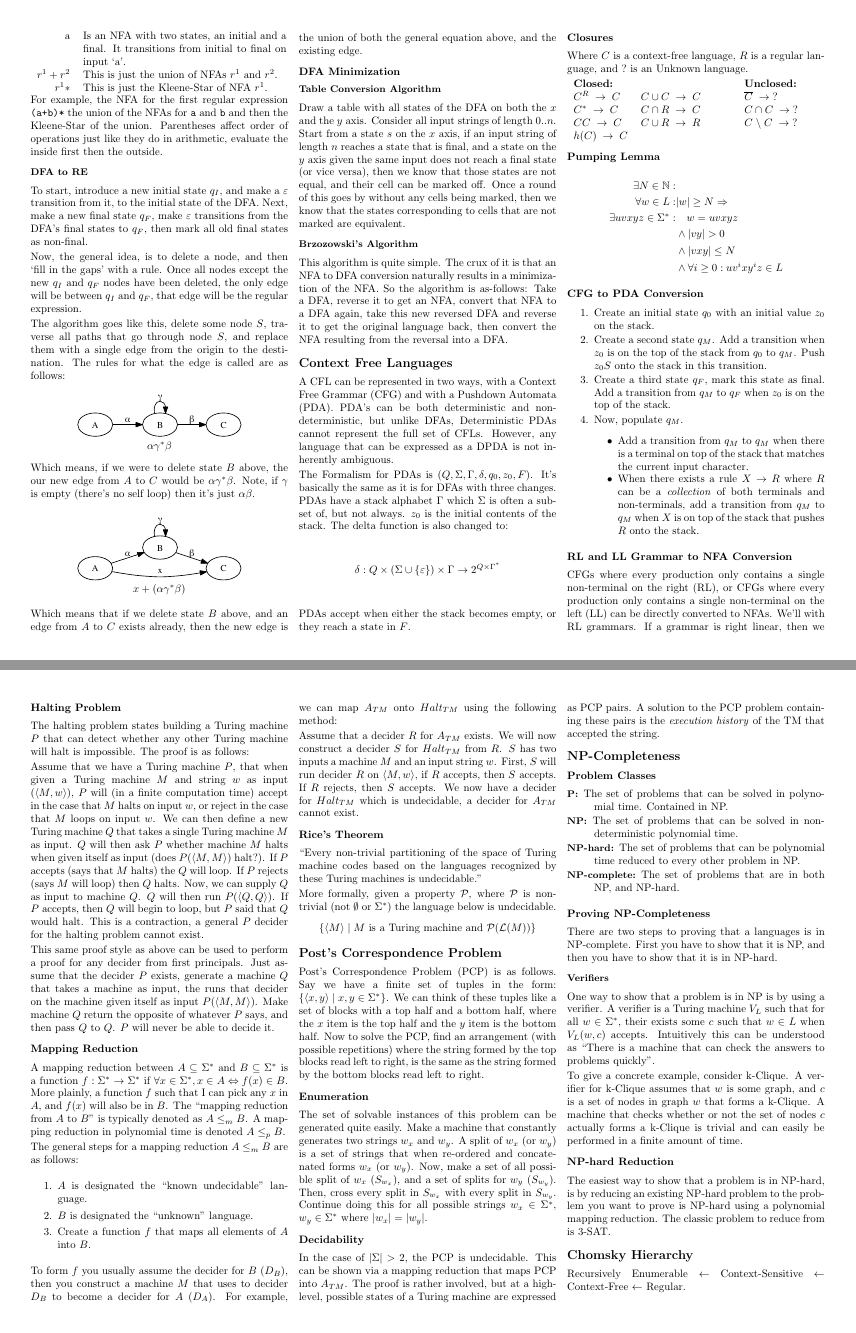
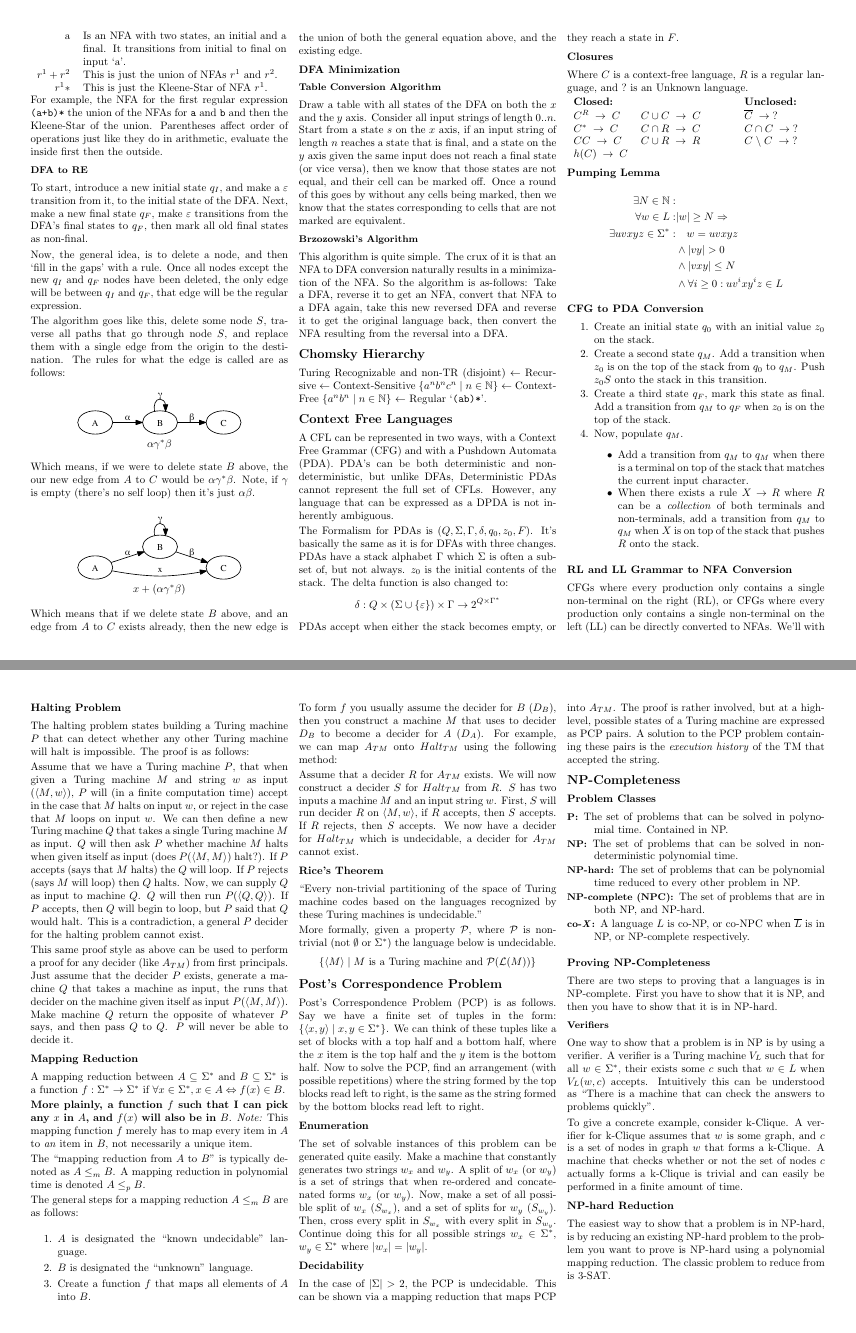
Before and after one commit to Joshkunz/cs3100-notes, a LaTeX document (notes.tex): pages 2 and 4 of 4, joined at a grey line. Compiled offline with pdfLaTeX.

Commit message:
Added example languages and some co-X stuff.

```diff
--- a/notes.tex
+++ b/notes.tex
@@ -22,11 +22,11 @@
 % quick reference sheet.
 \makeatletter
 \renewcommand{\section}{\@startsection{section}{1}{0pt}%
-                        {-1.3ex}{0.7ex}{\normalfont\large\bfseries}}
+                        {-.8ex}{0.6ex}{\normalfont\large\bfseries}}
 \renewcommand{\subsection}{\@startsection{subsection}{2}{0pt}%
-                           {-1.3ex}{0.7ex}{\normalfont\normalsize\bfseries}}
+                           {-.8ex}{0.6ex}{\normalfont\normalsize\bfseries}}
 \renewcommand{\subsubsection}{\@startsection{subsubsection}{3}{0pt}%
-                              {-1.3ex}{0.7ex}{\normalfont\small\bfseries}}
+                              {-.8ex}{0.6ex}{\normalfont\small\bfseries}}
 \makeatother
 
 % Tighten-Up lists
@@ -89,8 +90,16 @@ $\langof(A)$ & The language of machine (CFG, PDA, DFA, TM, \ldots) $A$. \\
 $f : x_1, x_2, \ldots, x_n \to y_1, y_2, \ldots, y_n$ denotes
 a function $f$ that when given $x_1, \ldots, x_n$ as inputs
 yields $y_1, \ldots, y_n$ as outputs.
+
 \section{Regular Languages}
 \input{regular}
+
+\section{Chomsky Hierarchy}
+Turing Recognizable and non-TR (disjoint) $\leftarrow$
+Recursive $\leftarrow$
+Context-Sensitive $\{a^nb^nc^n \spbar n \in \mathbb{N}\}$ $\leftarrow$
+Context-Free $\{a^nb^n \spbar n \in \mathbb{N}\}$ $\leftarrow$
+Regular `\verb|(ab)*|'.
 
 \section{Context Free Languages}
 \input{context_free}
@@ -182,10 +193,10 @@ accepts (says that $M$ halts) the $Q$ will loop. If $P$ rejects
 (says $M$ will loop) then $Q$ halts. Now, we can supply $Q$ as input
 to machine $Q$. $Q$ will then run $P(\langle Q, Q \rangle)$. If $P$
 accepts, then $Q$ will begin to loop, but $P$ said that $Q$ would
-halt. This is a contraction, a general $P$ decider for the halting problem
+halt. This is a contradiction, a general $P$ decider for the halting problem
 cannot exist.
 
-This same proof style as above can be used to perform a proof for any decider
+This same proof style as above can be used to perform a proof for any decider (like $A_{TM}$)
 from first principals. Just assume that the decider $P$ exists, generate a
 machine $Q$ that takes a machine as input, the runs that decider on
 the machine given itself as input $P(\langle M, M\rangle)$. Make machine $Q$
@@ -195,9 +206,14 @@ never be able to decide it.
 \subsection{Mapping Reduction}
 A mapping reduction between $A \subseteq \Sigma^*$ and
 $B \subseteq \Sigma^*$ is a function $f : \Sigma^* \to \Sigma^*$ if
-$\forall x \in \Sigma^*, x \in A \Leftrightarrow f(x) \in B$. More plainly,
+$\forall x \in \Sigma^*, x \in A \Leftrightarrow f(x) \in B$.
+
+\textbf{More plainly,
 a function $f$ such that I can pick any $x$ in $A$, and $f(x)$ will also
-be in $B$. The ``mapping reduction from $A$ to $B$'' is typically denoted
+be in $B$}. \textit{Note:} This mapping function $f$ merely has to map
+every item in $A$ to \textit{an} item in $B$, not necessarily a unique item.
+
+The ``mapping reduction from $A$ to $B$'' is typically denoted
 as $A \leq_m B$. A mapping reduction in polynomial time is denoted
 $A \leq_p B$.
 
@@ -268,8 +284,10 @@ history} of the TM that accepted the string.
     in non-deterministic polynomial time.
     \item[{\small NP-hard:}] The set of problems that can be
     polynomial time reduced to every other problem in NP.
-    \item[{\small NP-complete:}] The set of problems that are
+    \item[{\small NP-complete (NPC):}] The set of problems that are
     in both NP, and NP-hard.
+    \item[{\small co-\textit{X}:}] A language $L$ is co-NP, or co-NPC when $\overline{L}$
+    is in NP, or NP-complete respectively.
 \end{description}
 \subsection{Proving NP-Completeness}
 There are two steps to proving that a languages is in NP-complete.
@@ -294,11 +312,6 @@ The easiest way to show that a problem is in NP-hard, is by reducing an existing
 NP-hard problem to the problem you want to prove is NP-hard using a polynomial
 mapping reduction. The classic problem to reduce from is 3-SAT.
 
-\section{Chomsky Hierarchy}
-Recursively Enumerable $\leftarrow$
-Context-Sensitive $\leftarrow$
-Context-Free $\leftarrow$ Regular.
-
 
 \end{multicols*}
 \end{document}
```
Also changed, not shown: regular.tex (+1 -1 lines), notes.tex (9 more changed lines).
